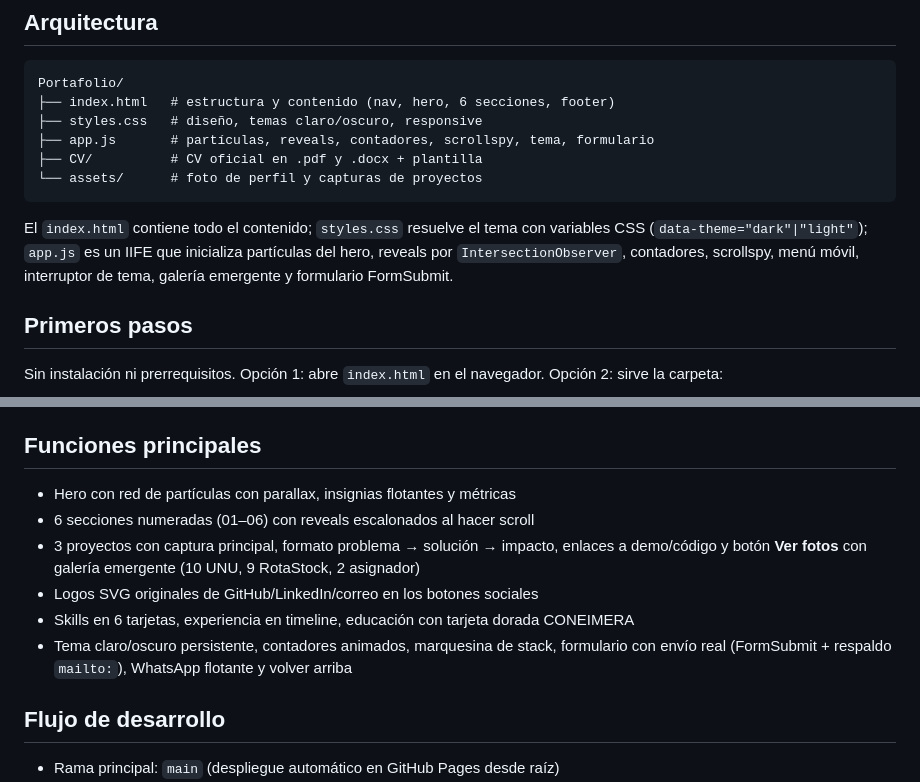
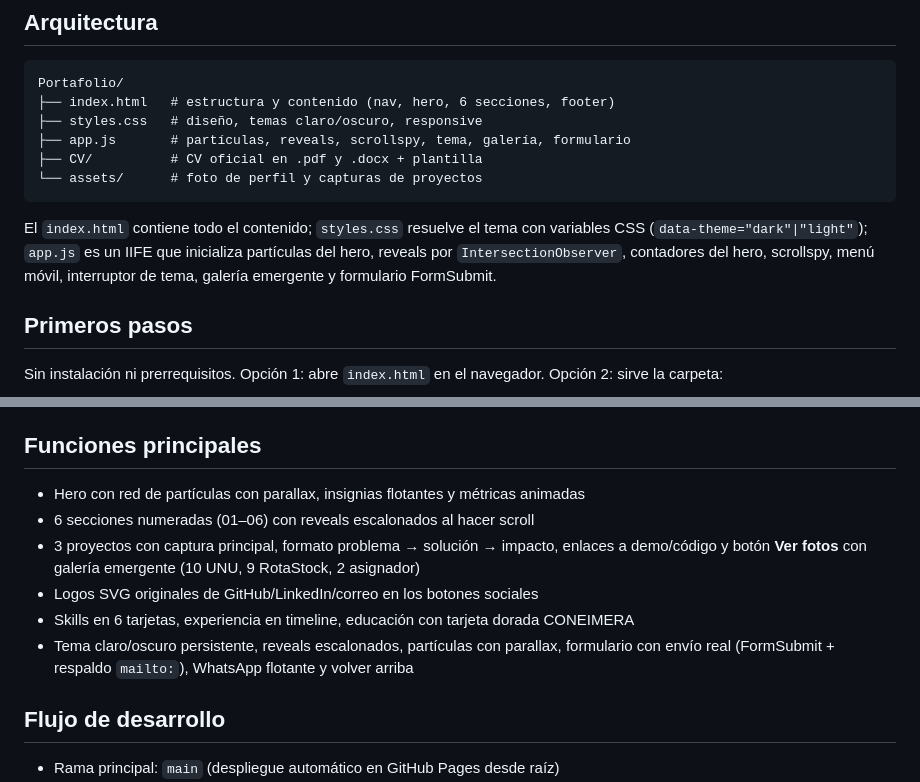
Before and after one commit to TeVerde29/Portafolio, a Markdown page: README.md, 2 parts joined by grey strips. GitHub-like rendering.

Commit message:
docs(portafolio): corrige funciones descritas en README
Retira marquesina inexistente y precisa contadores del hero.

````diff
--- a/README.md
+++ b/README.md
@@ -20,12 +20,12 @@ Portafolio personal de una sola página: Ingeniería de Sistemas (IX ciclo, UNU)
 Portafolio/
 ├── index.html   # estructura y contenido (nav, hero, 6 secciones, footer)
 ├── styles.css   # diseño, temas claro/oscuro, responsive
-├── app.js       # partículas, reveals, contadores, scrollspy, tema, formulario
+├── app.js       # partículas, reveals, scrollspy, tema, galería, formulario
 ├── CV/          # CV oficial en .pdf y .docx + plantilla
 └── assets/      # foto de perfil y capturas de proyectos
 ```
 
-El `index.html` contiene todo el contenido; `styles.css` resuelve el tema con variables CSS (`data-theme="dark"|"light"`); `app.js` es un IIFE que inicializa partículas del hero, reveals por `IntersectionObserver`, contadores, scrollspy, menú móvil, interruptor de tema, galería emergente y formulario FormSubmit.
+El `index.html` contiene todo el contenido; `styles.css` resuelve el tema con variables CSS (`data-theme="dark"|"light"`); `app.js` es un IIFE que inicializa partículas del hero, reveals por `IntersectionObserver`, contadores del hero, scrollspy, menú móvil, interruptor de tema, galería emergente y formulario FormSubmit.
 
 ## Primeros pasos
 
@@ -46,12 +46,12 @@ python -m http.server 8080
 
 ## Funciones principales
 
-- Hero con red de partículas con parallax, insignias flotantes y métricas
+- Hero con red de partículas con parallax, insignias flotantes y métricas animadas
 - 6 secciones numeradas (01–06) con reveals escalonados al hacer scroll
 - 3 proyectos con captura principal, formato problema → solución → impacto, enlaces a demo/código y botón **Ver fotos** con galería emergente (10 UNU, 9 RotaStock, 2 asignador)
 - Logos SVG originales de GitHub/LinkedIn/correo en los botones sociales
 - Skills en 6 tarjetas, experiencia en timeline, educación con tarjeta dorada CONEIMERA
-- Tema claro/oscuro persistente, contadores animados, marquesina de stack, formulario con envío real (FormSubmit + respaldo `mailto:`), WhatsApp flotante y volver arriba
+- Tema claro/oscuro persistente, reveals escalonados, partículas con parallax, formulario con envío real (FormSubmit + respaldo `mailto:`), WhatsApp flotante y volver arriba
 
 ## Flujo de desarrollo
 
````
